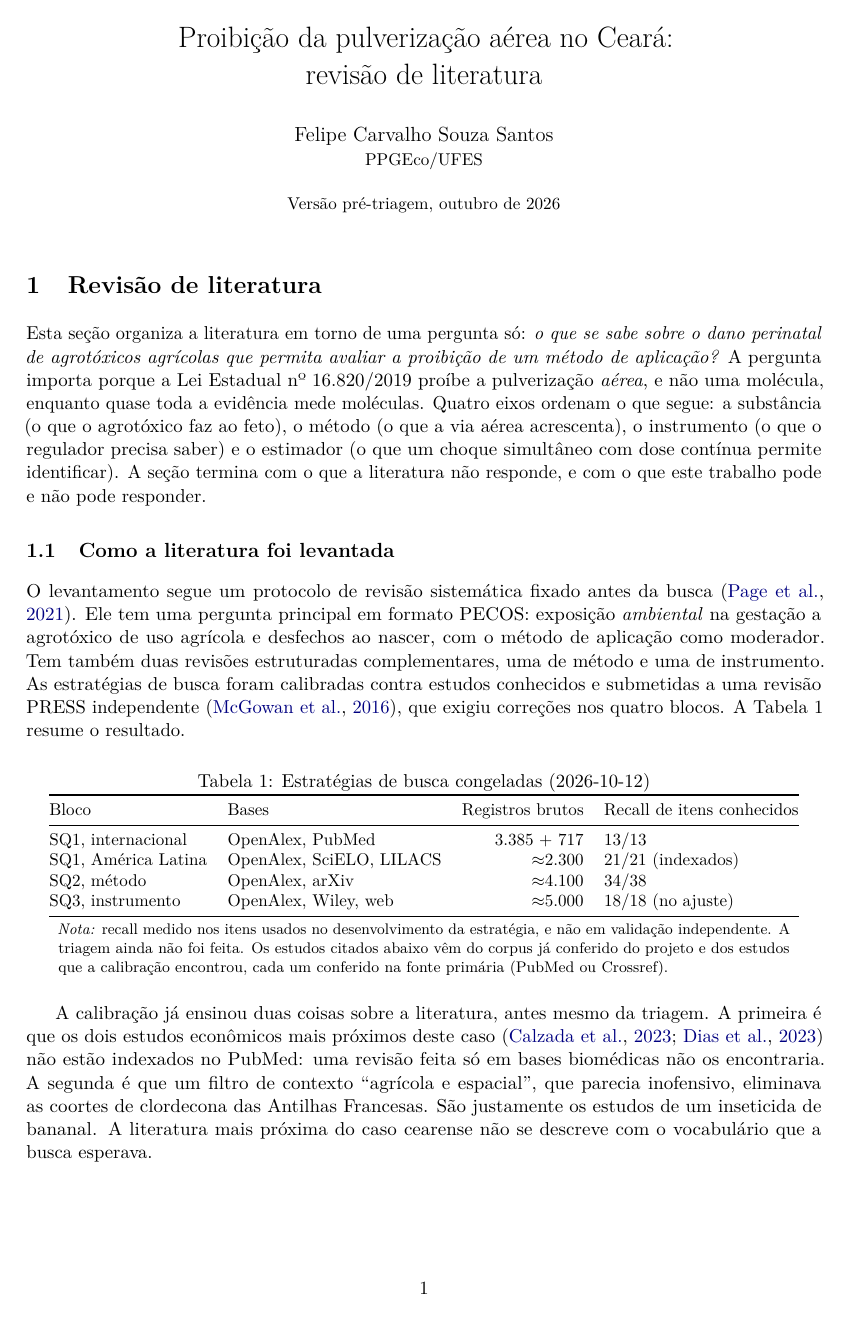
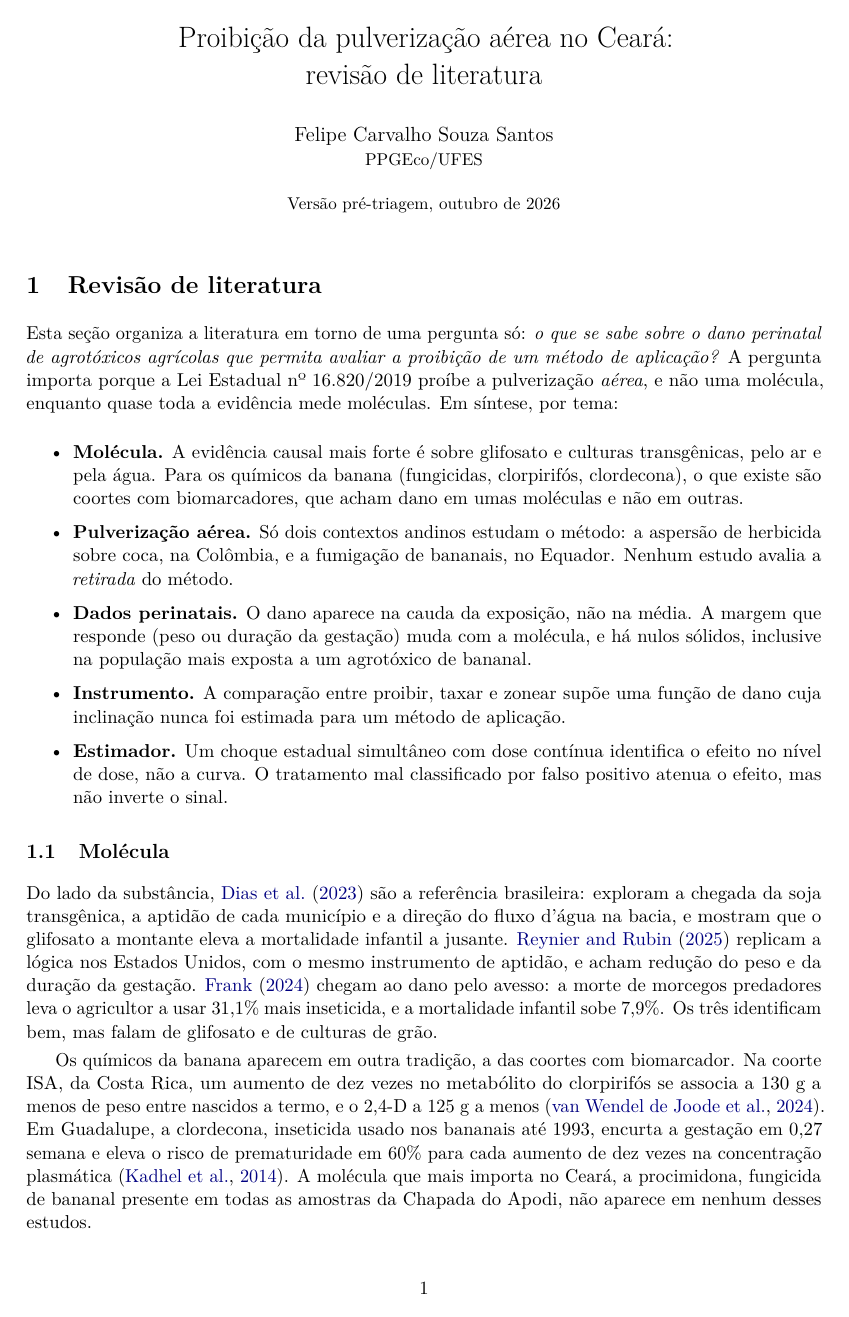
Before and after one commit to fcarva/projeto-pesquisa, a LaTeX document (paper/overleaf/revisao-literatura.tex): page 1 of 4. Compiled offline with pdfLaTeX.

Commit message:
Revisão de literatura v2: bullets por tema na abertura, sem a subseção da busca
Abre com uma síntese em bullets (molécula, pulverização aérea, dados
perinatais, instrumento, estimador), e as subseções seguem a mesma ordem.
A descrição da busca sai do texto; o protocolo continua em
docs/revisao-sistematica. Quatro páginas.

Co-Authored-By: Claude Opus 5.5 <noreply@anthropic.com>
Claude-Session: https://claude.ai/code/session_01PugouJJhh82Tf6CiARLgmq

```diff
--- a/paper/overleaf/revisao-literatura.tex
+++ b/paper/overleaf/revisao-literatura.tex
@@ -39,7 +39,7 @@
 
 @article{larsen2017agricultural,
   author  = {Larsen, Ashley E. and Gaines, Steven D. and Deschênes, Olivier},
-  title   = {Agricultural pesticide use and adverse birth outcomes in the San Joaquin Valley of California},
+  title   = {Agricultural pesticide use and adverse birth outcomes in the {San Joaquin Valley} of {California}},
   journal = {Nature Communications},
   year    = {2017},
   volume  = {8},
@@ -318,53 +318,47 @@ Esta seção organiza a literatura em torno de uma pergunta só: \emph{o que se
 sabe sobre o dano perinatal de agrotóxicos agrícolas que permita avaliar a
 proibição de um método de aplicação?} A pergunta importa porque a Lei Estadual
 nº~16.820/2019 proíbe a pulverização \emph{aérea}, e não uma molécula, enquanto
-quase toda a evidência mede moléculas. Quatro eixos ordenam o que segue: a
-substância (o que o agrotóxico faz ao feto), o método (o que a via aérea
-acrescenta), o instrumento (o que o regulador precisa saber) e o estimador (o
-que um choque simultâneo com dose contínua permite identificar). A seção
-termina com o que a literatura não responde, e com o que este trabalho pode e
-não pode responder.
+quase toda a evidência mede moléculas. Em síntese, por tema:
 
-\subsection{Como a literatura foi levantada}
+\begin{itemize}\setlength{\itemsep}{2pt}
+\item \textbf{Molécula.} A evidência causal mais forte é sobre glifosato e
+culturas transgênicas, pelo ar e pela água. Para os químicos da banana
+(fungicidas, clorpirifós, clordecona), o que existe são coortes com
+biomarcadores, que acham dano em umas moléculas e não em outras.
+\item \textbf{Pulverização aérea.} Só dois contextos andinos estudam o método:
+a aspersão de herbicida sobre coca, na Colômbia, e a fumigação de bananais, no
+Equador. Nenhum estudo avalia a \emph{retirada} do método.
+\item \textbf{Dados perinatais.} O dano aparece na cauda da exposição, não na
+média. A margem que responde (peso ou duração da gestação) muda com a molécula,
+e há nulos sólidos, inclusive na população mais exposta a um agrotóxico de
+bananal.
+\item \textbf{Instrumento.} A comparação entre proibir, taxar e zonear supõe
+uma função de dano cuja inclinação nunca foi estimada para um método de
+aplicação.
+\item \textbf{Estimador.} Um choque estadual simultâneo com dose contínua
+identifica o efeito no nível de dose, não a curva. O tratamento mal
+classificado por falso positivo atenua o efeito, mas não inverte o sinal.
+\end{itemize}
 
-O levantamento segue um protocolo de revisão sistemática fixado antes da busca
-\citep{page2021prisma}. Ele tem uma pergunta principal em formato PECOS:
-exposição \emph{ambiental} na gestação a agrotóxico de uso agrícola e desfechos
-ao nascer, com o método de aplicação como moderador. Tem também duas revisões
-estruturadas complementares, uma de método e uma de instrumento. As estratégias
-de busca foram calibradas contra estudos conhecidos e submetidas a uma revisão
-PRESS independente \citep{mcgowan2016press}, que exigiu correções nos quatro
-blocos. A Tabela~\ref{tab:busca} resume o resultado.
+\subsection{Molécula}
 
-\begin{table}[h]
-\centering\small
-\caption{Estratégias de busca congeladas (2026-10-12)}
-\label{tab:busca}
-\begin{tabular}{@{}llrl@{}}
-\toprule
-Bloco & Bases & Registros brutos & Recall de itens conhecidos \\
-\midrule
-SQ1, internacional & OpenAlex, PubMed & 3.385 + 717 & 13/13 \\
-SQ1, América Latina & OpenAlex, SciELO, LILACS & $\approx$2.300 & 21/21 (indexados) \\
-SQ2, método & OpenAlex, arXiv & $\approx$4.100 & 34/38 \\
-SQ3, instrumento & OpenAlex, Wiley, web & $\approx$5.000 & 18/18 (no ajuste) \\
-\bottomrule
-\end{tabular}
-\par\smallskip
-\begin{minipage}{0.92\linewidth}\footnotesize
-\emph{Nota:} recall medido nos itens usados no desenvolvimento da estratégia, e
-não em validação independente. A triagem ainda não foi feita. Os estudos
-citados abaixo vêm do corpus já conferido do projeto e dos estudos que a
-calibração encontrou, cada um conferido na fonte primária (PubMed ou Crossref).
-\end{minipage}
-\end{table}
+Do lado da substância, \citet{dias2023down} são a referência brasileira:
+exploram a chegada da soja transgênica, a aptidão de cada município e a direção
+do fluxo d'água na bacia, e mostram que o glifosato a montante eleva a
+mortalidade infantil a jusante. \citet{reynier2025glyphosate} replicam a lógica
+nos Estados Unidos, com o mesmo instrumento de aptidão, e acham redução do peso
+e da duração da gestação. \citet{frank2024ecosystem} chegam ao dano pelo
+avesso: a morte de morcegos predadores leva o agricultor a usar 31,1\% mais
+inseticida, e a mortalidade infantil sobe 7,9\%. Os três identificam bem, mas
+falam de glifosato e de culturas de grão.
 
-A calibração já ensinou duas coisas sobre a literatura, antes mesmo da triagem.
-A primeira é que os dois estudos econômicos mais próximos deste caso
-\citep{calzada2023bananas,dias2023down} não estão indexados no PubMed: uma
-revisão feita só em bases biomédicas não os encontraria. A segunda é que um
-filtro de contexto ``agrícola e espacial'', que parecia inofensivo, eliminava
-as coortes de clordecona das Antilhas Francesas. São justamente os estudos de
-um inseticida de bananal. A literatura mais próxima do caso cearense não se
-descreve com o vocabulário que a busca esperava.
+Os químicos da banana aparecem em outra tradição, a das coortes com
+biomarcador. Na coorte ISA, da Costa Rica, um aumento de dez vezes no metabólito
+do clorpirifós se associa a 130~g a menos de peso entre nascidos a termo, e o
+2,4-D a 125~g a menos \citep{vanwendel2024isa}. Em Guadalupe, a clordecona,
+inseticida usado nos bananais até 1993, encurta a gestação em 0,27 semana e
+eleva o risco de prematuridade em 60\% para cada aumento de dez vezes na
+concentração plasmática \citep{kadhel2014chlordecone}. A molécula que mais
+importa no Ceará, a procimidona, fungicida de bananal presente em todas as
+amostras da Chapada do Apodi, não aparece em nenhum desses estudos.
 
```
Also changed, not shown: paper/overleaf/revisao-literatura.pdf, paper/overleaf/revisao-literatura.tex (117 more changed lines).
